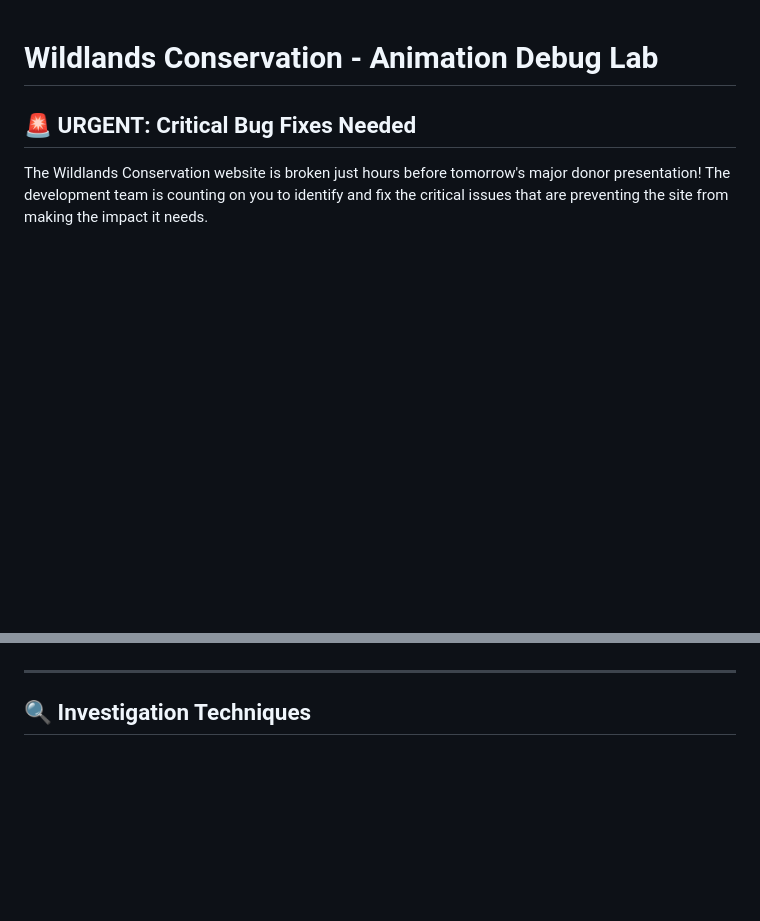
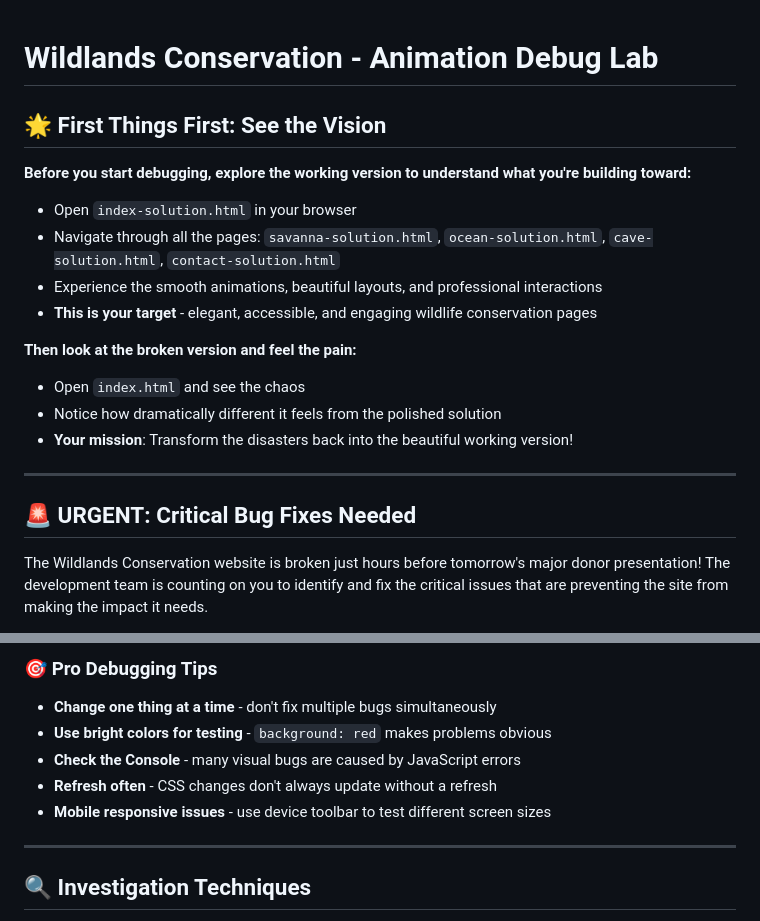
Before and after one commit to onja-org/w2_css_animation_debug, a Markdown page: README.md, 2 parts joined by grey strips. GitHub-like rendering; blank space fills up the shorter version.

```diff
--- a/README.md
+++ b/README.md
@@ -1,4 +1,20 @@
 # Wildlands Conservation - Animation Debug Lab
+
+## 🌟 First Things First: See the Vision
+
+**Before you start debugging, explore the working version to understand what you're building toward:**
+
+- Open `index-solution.html` in your browser
+- Navigate through all the pages: `savanna-solution.html`, `ocean-solution.html`, `cave-solution.html`, `contact-solution.html`
+- Experience the smooth animations, beautiful layouts, and professional interactions
+- **This is your target** - elegant, accessible, and engaging wildlife conservation pages
+
+**Then look at the broken version and feel the pain:**
+- Open `index.html` and see the chaos
+- Notice how dramatically different it feels from the polished solution
+- **Your mission**: Transform the disasters back into the beautiful working version!
+
+---
 
 ## 🚨 URGENT: Critical Bug Fixes Needed
 
@@ -34,3 +115,10 @@ The Wildlands Conservation website is broken just hours before tomorrow's major
+### 🎯 Pro Debugging Tips
+
+- **Change one thing at a time** - don't fix multiple bugs simultaneously
+- **Use bright colors for testing** - `background: red` makes problems obvious
+- **Check the Console** - many visual bugs are caused by JavaScript errors
+- **Refresh often** - CSS changes don't always update without a refresh
+- **Mobile responsive issues** - use device toolbar to test different screen sizes
 
 ---
 
```
Also changed, not shown: other parts of README.md (+65 -0 lines).
